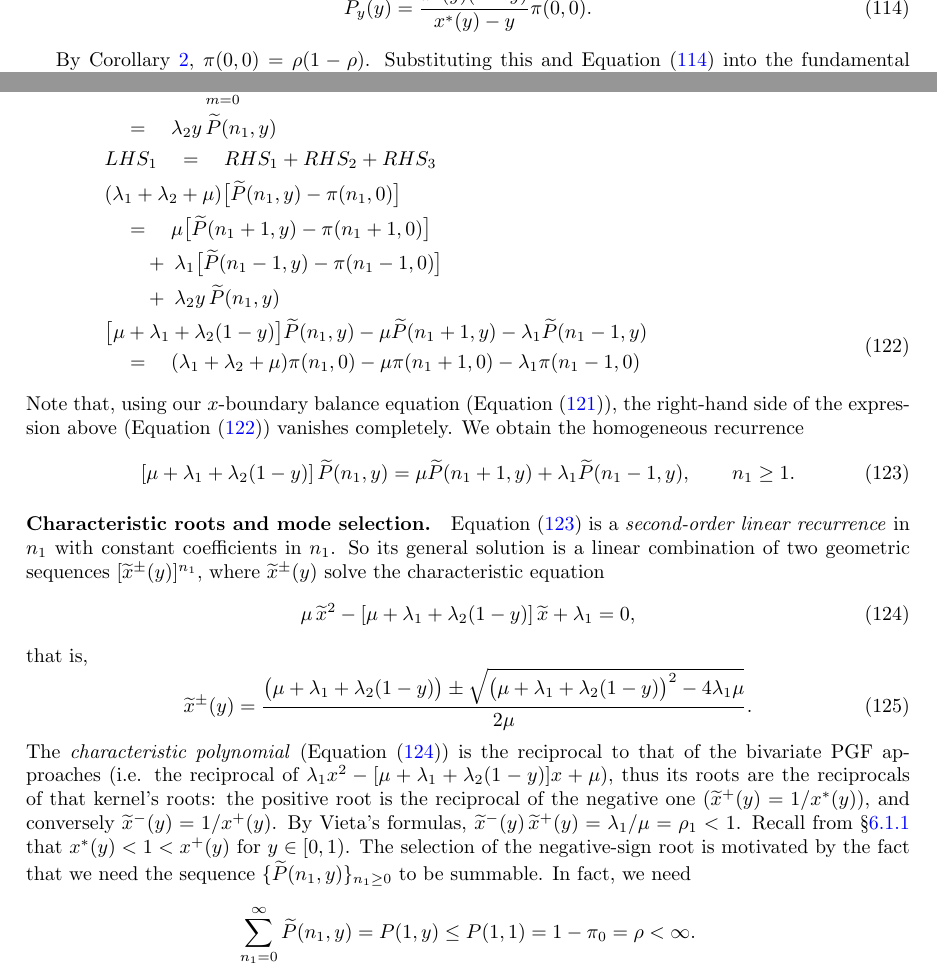
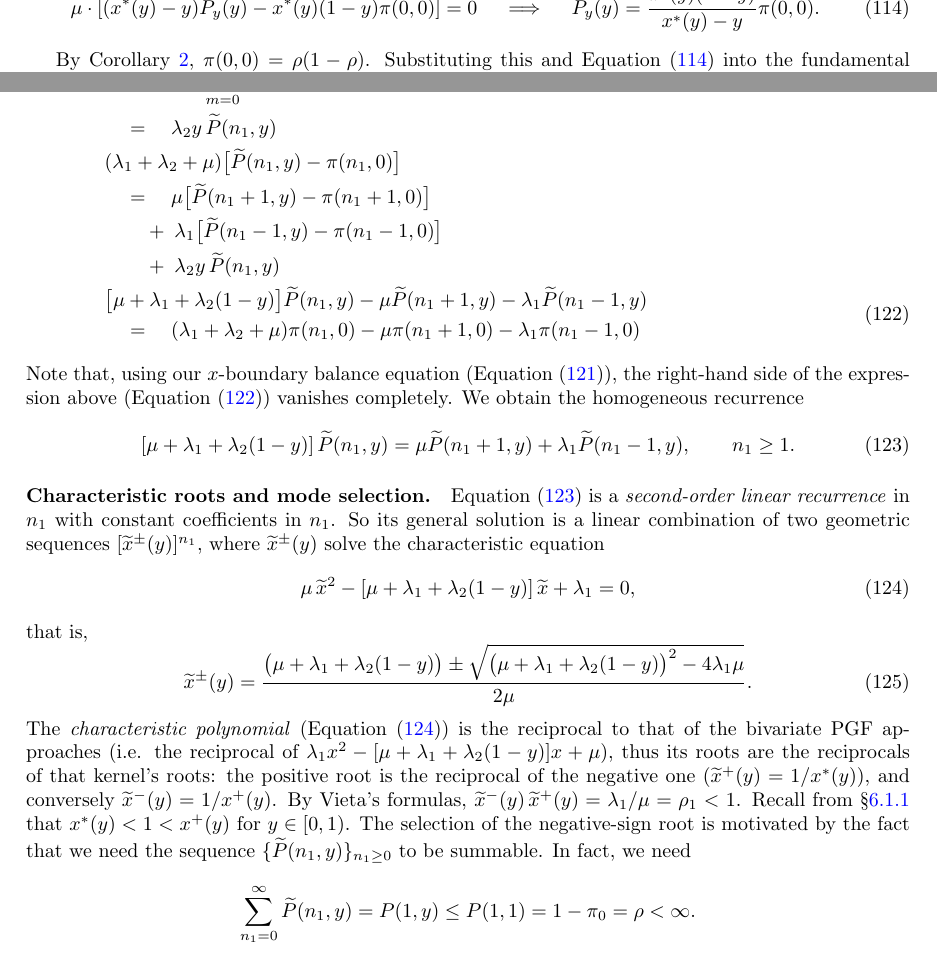
Before and after one commit to M-M-Vic/M-Thesis---Notes, a LaTeX paper (main.tex, which reads chapters/05_model_a.tex): two parts of pages 39 and 41 of 75, joined at a grey line, cut at the place of the change. Compiled offline with pdfLaTeX.

Commit message:
Updates from Overleaf

```diff
--- a/chapters/05_model_a.tex
+++ b/chapters/05_model_a.tex
@@ -216,7 +216,7 @@ term $\mu(x-y)P_y(y)$ vanishes:
     Returning to the fundamental equation~\eqref{eq:A:fundamental} at $x=x^*(y)$,
     the RHS also equals zero, giving
     \begin{equation}
-        P_y(y) = \frac{x^*(y)(1-y)}{x^*(y) - y} \pi(0,0). \label{eq:A:Py}
+      \mu\cdot\left[(x^*(y)-y)P_y(y) - x^*(y)(1-y)\pi(0,0) \right]=0 \quad \implies \quad  P_y(y) = \frac{x^*(y)(1-y)}{x^*(y) - y} \pi(0,0). \label{eq:A:Py}
     \end{equation}
 
     By Corollary~\ref{cor:A:pi0}, $\pi(0,0)=\rho(1-\rho)$. Substituting this and
@@ -372,7 +372,6 @@ solution in the priority class index.
             & \quad = \quad \lambda_2 y \, \widetilde{P}(n_1,y)
         \end{split} \nonumber \\
         \begin{split}
-            & LHS_1 \quad = \quad RHS_1 + RHS_2 + RHS_3 \\
             & (\lambda_1+\lambda_2+\mu)\bigl[\widetilde{P}(n_1,y)-\pi(n_1,0)\bigr] \\
             & \quad = \quad \mu\bigl[\widetilde{P}(n_1+1,y)-\pi(n_1+1,0)\bigr] \\
             & \quad \quad + \; \lambda_1\bigl[\widetilde{P}(n_1-1,y)-\pi(n_1-1,0)\bigr] \\
```
